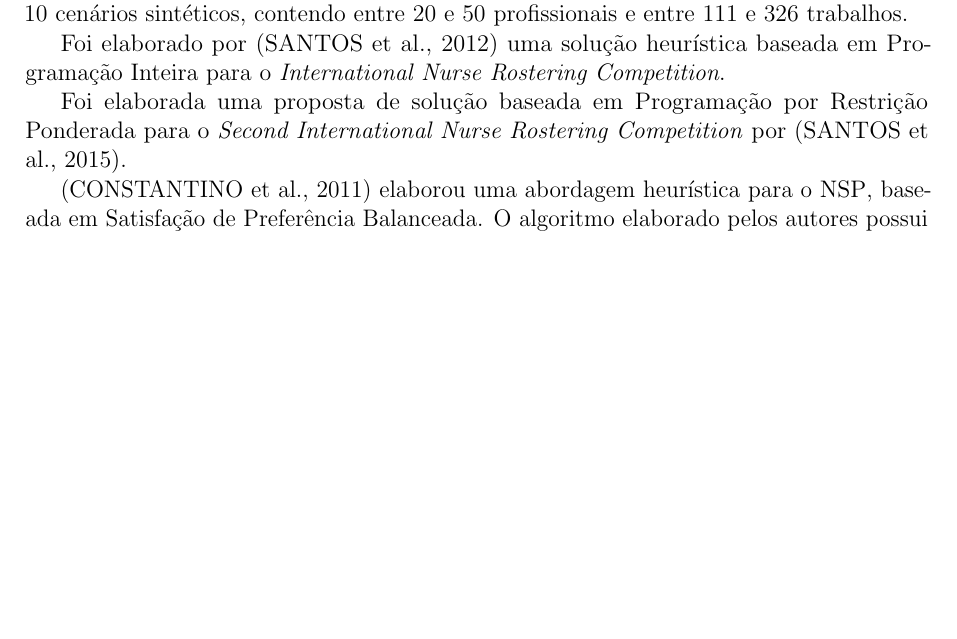
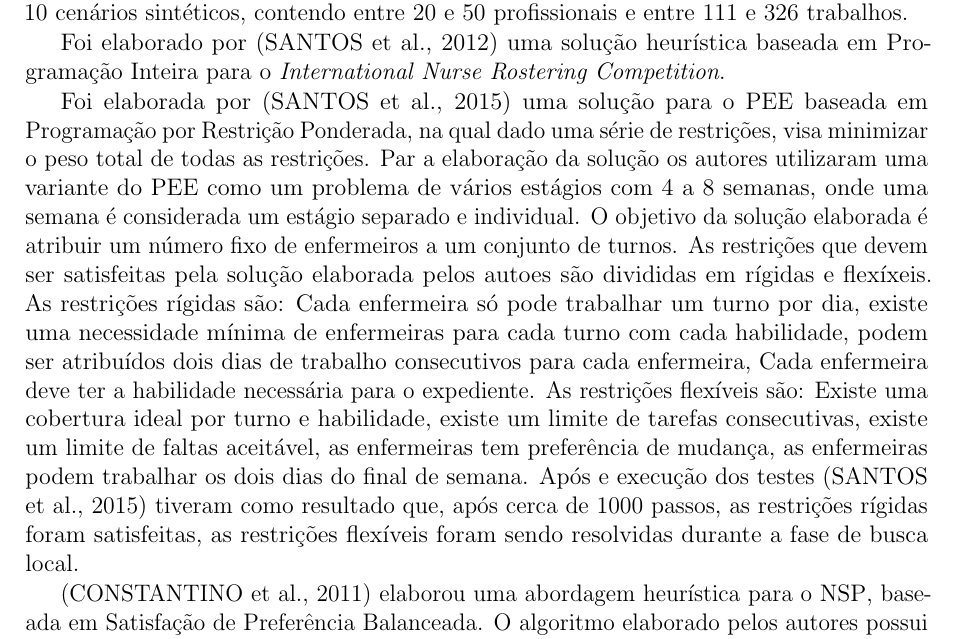
Before and after one commit to JuliaCampos/mestrado, a LaTeX thesis (template-qual.tex, which reads capituloRSL.tex): part of page 32 of 43, cut so that both start at the same text, the shorter picture padded with empty space. Compiled offline with pdfLaTeX.

Commit message:
Update on Overleaf.

```diff
--- a/capituloRSL.tex
+++ b/capituloRSL.tex
@@ -103,8 +103,10 @@ Uma solução heurística proposta para o \ac{HHCP} por \cite{Bertels:2006} é b
 
 Foi elaborado por \cite{gambini:2012} uma solução heurística baseada em Programação Inteira para o \textit{International Nurse Rostering Competition}.
 
-Foi elaborada uma proposta de solução baseada em Programação por Restrição Ponderada para o  \textit{Second International Nurse Rostering Competition} por \cite{santos:2015}.
-
+Foi elaborada por \cite{santos:2015} uma solução para o \ac{PEE} baseada em Programação por Restrição Ponderada, na qual dado uma série de restrições, visa minimizar o peso total de todas as restrições. Par a elaboração da solução os autores utilizaram uma variante do \ac{PEE} como um problema de vários estágios com 4 a 8 semanas, onde uma semana é considerada um estágio separado e individual. O objetivo da solução elaborada é atribuir um número fixo de enfermeiros a um conjunto de turnos. As restrições que devem ser satisfeitas pela solução elaborada pelos autoes são divididas em rígidas e flexíxeis.
+As restrições rígidas são: Cada enfermeira só pode trabalhar um turno por dia, existe uma necessidade mínima de enfermeiras para cada turno com cada habilidade, podem ser atribuídos dois dias de trabalho consecutivos para cada enfermeira, Cada enfermeira deve ter a habilidade necessária para o expediente.
+As restrições flexíveis são: Existe uma cobertura ideal por turno e habilidade, existe um limite de tarefas consecutivas, existe um limite de faltas aceitável, as enfermeiras tem preferência de mudança, as enfermeiras podem trabalhar os dois dias do final de semana.
+Após e execução dos testes \cite{santos:2015} tiveram como resultado que, após cerca de 1000 passos, as restrições rígidas foram satisfeitas, as restrições flexíveis foram sendo resolvidas durante a fase de busca local.
 % Foi elaborada uma heurística baseada em Busca Local para o \ac{NSP}, por \cite{inafune:2016}, os autores utilizaram em seus experimentos instancias reais, colhidas de um hospital.
 % Foi elaborado por \cite{mutingi:2015} uma abordagem baseada em Algoritmo de Metamorfose Fuzzy para o \ac{NSP}, utilizando dados do mundo real e encontrados na literatura estudada.
 
```
